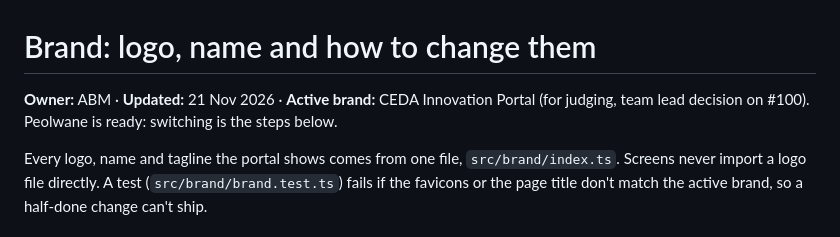
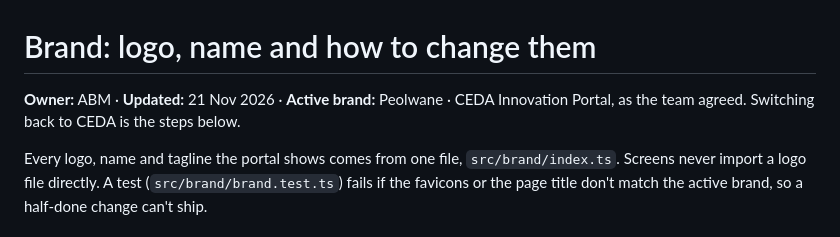
Before and after one commit to SylvainKG/CEDA-Innovation-Portal, a Markdown page: docs/design/brand.md, the part around the change. GitHub-like rendering.

```diff
--- a/docs/design/brand.md
+++ b/docs/design/brand.md
@@ -1,6 +1,6 @@
 # Brand: logo, name and how to change them
 
-**Owner:** ABM · **Updated:** 21 Nov 2026 · **Active brand:** CEDA Innovation Portal (for judging, team lead decision on #100). Peolwane is ready: switching is the steps below.
+**Owner:** ABM · **Updated:** 21 Nov 2026 · **Active brand:** Peolwane · CEDA Innovation Portal, as the team agreed. Switching back to CEDA is the steps below.
 
 Every logo, name and tagline the portal shows comes from one file, `src/brand/index.ts`. Screens never import a logo file directly. A test (`src/brand/brand.test.ts`) fails if the favicons or the page title don't match the active brand, so a half-done change can't ship.
 
```
Also changed, not shown: CHANGELOG.md (+1 -1 lines), public/apple-touch-icon.png, public/favicon-32.png, 3 other files.
